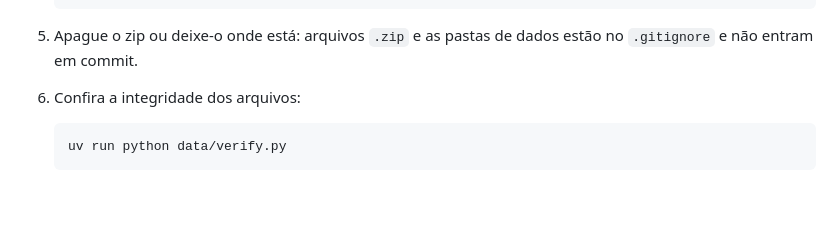
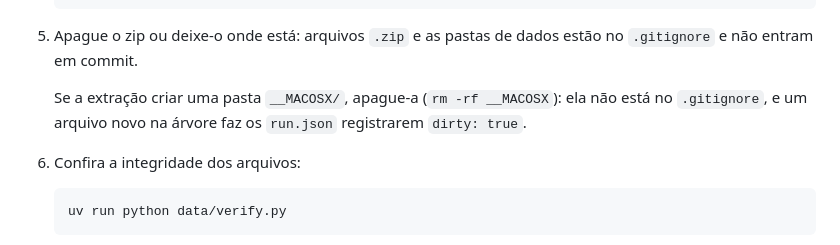
Before and after one commit to BrenoRev/Tecnicas_Ataque_Deteccao_Intrusao, a Markdown page: project/README.md, the part around the change. Drawn GitHub-style; blank space fills up the shorter version.

Commit message:
docs(readme): avisa da pasta __MACOSX criada pela extração do zip

```diff
--- a/project/README.md
+++ b/project/README.md
@@ -83,6 +83,8 @@ Os datasets não são versionados; ficam em um zip no drive da equipe.
        # cira  combinado  hkd
 
 5. Apague o zip ou deixe-o onde está: arquivos `.zip` e as pastas de dados estão no `.gitignore` e não entram em commit.
+
+   Se a extração criar uma pasta `__MACOSX/`, apague-a (`rm -rf __MACOSX`): ela não está no `.gitignore`, e um arquivo novo na árvore faz os `run.json` registrarem `dirty: true`.
 
 6. Confira a integridade dos arquivos:
 
```
